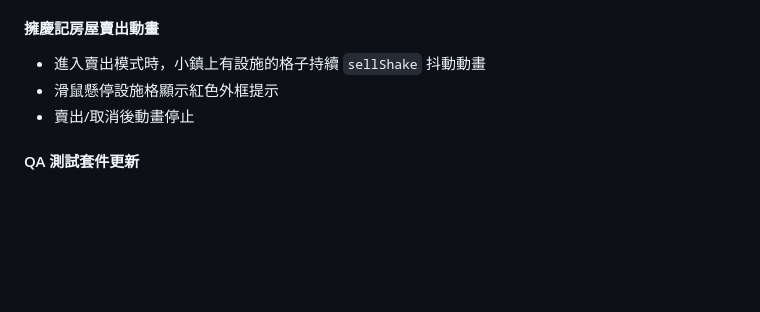
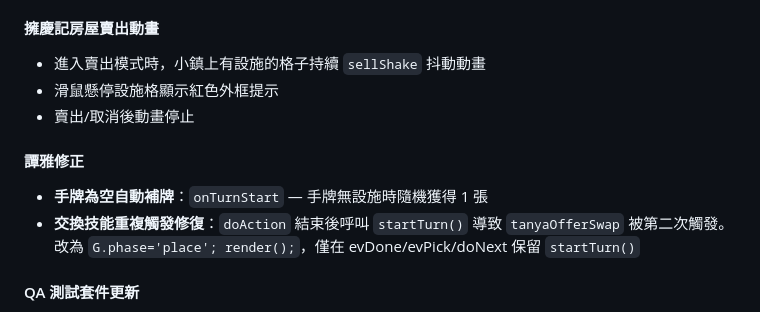
Before and after one commit to NeIOn4Real/NeIOn4Real.github.io, a Markdown page: VentureTown_GameDoc.md, the part around the change. GitHub-like rendering; blank space fills up the shorter version.

Commit message:
Update game doc: tanya auto-draw + duplicate swap fix
Co-Authored-By: Claude Opus 4.6 (1M context) <noreply@anthropic.com>

```diff
--- a/VentureTown_GameDoc.md
+++ b/VentureTown_GameDoc.md
@@ -683,6 +683,10 @@ E:\VT\
 - 滑鼠懸停設施格顯示紅色外框提示
 - 賣出/取消後動畫停止
 
+#### 譚雅修正
+- **手牌為空自動補牌**：`onTurnStart` — 手牌無設施時隨機獲得 1 張
+- **交換技能重複觸發修復**：`doAction` 結束後呼叫 `startTurn()` 導致 `tanyaOfferSwap` 被第二次觸發。改為 `G.phase='place'; render();`，僅在 evDone/evPick/doNext 保留 `startTurn()`
+
 #### QA 測試套件更新
 - 新增 section 14：無冕之王 + 擁慶記房屋 + 譚雅補牌
 - 新增 section 15：countAdjacentFacilities 百貨公司去重
```
